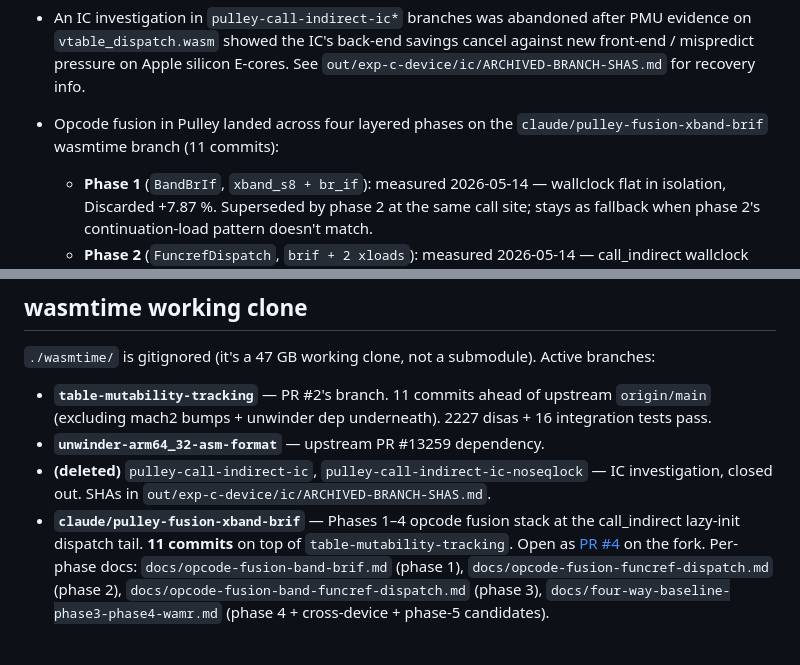
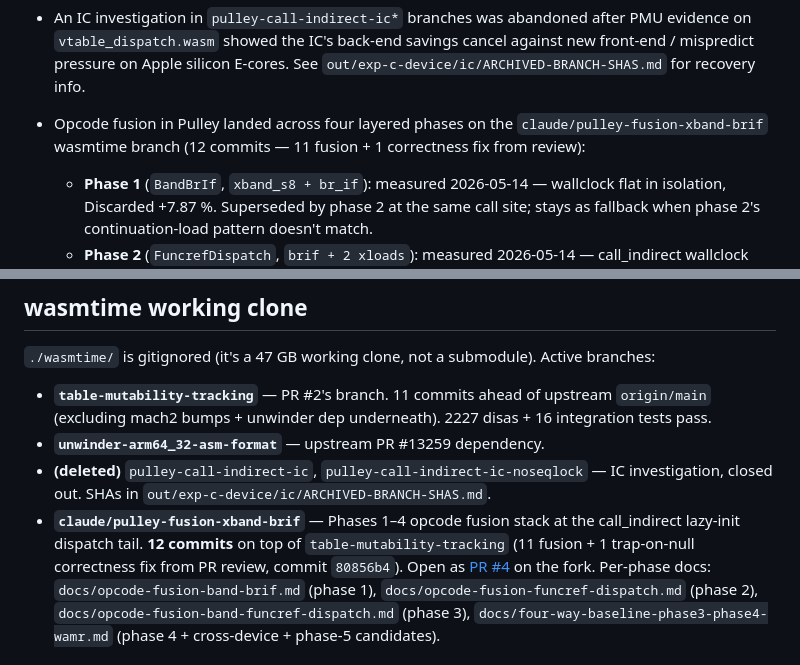
Before and after one commit to rebeckerspecialties/wasm-benchmark, a Markdown page: AGENTS.md, 2 parts joined by grey strips. Rendered like a GitHub page.

Commit message:
AGENTS.md: bump fusion-stack commit count to 12 (incl. trap-on-null fix)

```diff
--- a/AGENTS.md
+++ b/AGENTS.md
@@ -31,7 +31,8 @@ on these targets.
   pressure on Apple silicon E-cores. See
   `out/exp-c-device/ic/ARCHIVED-BRANCH-SHAS.md` for recovery info.
 - Opcode fusion in Pulley landed across four layered phases on the
-  `claude/pulley-fusion-xband-brif` wasmtime branch (11 commits):
+  `claude/pulley-fusion-xband-brif` wasmtime branch (12 commits —
+  11 fusion + 1 correctness fix from review):
   - **Phase 1** (`BandBrIf`, `xband_s8 + br_if`): measured 2026-05-14
     — wallclock flat in isolation, Discarded +7.87 %. Superseded by
     phase 2 at the same call site; stays as fallback when phase 2's
@@ -373,8 +374,9 @@ submodule). Active branches:
   `pulley-call-indirect-ic-noseqlock` — IC investigation, closed
   out. SHAs in `out/exp-c-device/ic/ARCHIVED-BRANCH-SHAS.md`.
 - **`claude/pulley-fusion-xband-brif`** — Phases 1–4 opcode fusion
-  stack at the call_indirect lazy-init dispatch tail. **11 commits**
-  on top of `table-mutability-tracking`. Open as
+  stack at the call_indirect lazy-init dispatch tail. **12 commits**
+  on top of `table-mutability-tracking` (11 fusion + 1 trap-on-null
+  correctness fix from PR review, commit `80856b4`). Open as
   [PR #4](https://github.com/rebeckerspecialties/wasmtime/pull/4)
   on the fork. Per-phase docs: `docs/opcode-fusion-band-brif.md`
   (phase 1), `docs/opcode-fusion-funcref-dispatch.md` (phase 2),
```
